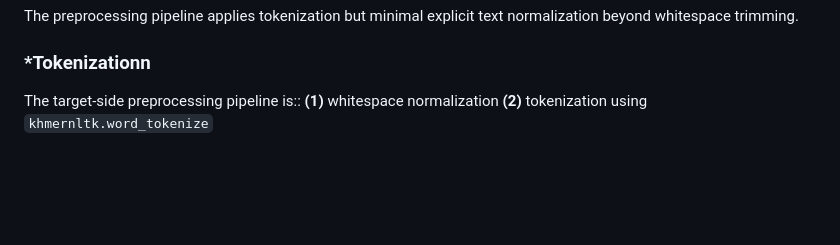
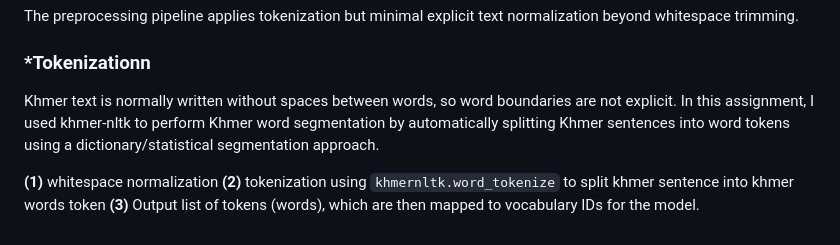
Before and after one commit to Vibolrottanaseng/NLP-Assignment-2026, a Markdown page: A3_Make_Your_Own_Machine_Translation_Language/README.md, the part around the change. Drawn GitHub-style; blank space fills up the shorter version.

Commit message:
update figure and readme

```diff
--- a/A3_Make_Your_Own_Machine_Translation_Language/README.md
+++ b/A3_Make_Your_Own_Machine_Translation_Language/README.md
@@ -18,6 +18,8 @@ Dataset information:
 The preprocessing pipeline applies tokenization but minimal explicit text normalization beyond whitespace trimming.
 
 ### ***Tokenizationn**
-The target-side preprocessing pipeline is::
+Khmer text is normally written without spaces between words, so word boundaries are not explicit. In this assignment, I used khmer-nltk to perform Khmer word segmentation by automatically splitting Khmer sentences into word tokens using a dictionary/statistical segmentation approach.
+
 **(1)** whitespace normalization
-**(2)** tokenization using `khmernltk.word_tokenize`
+**(2)** tokenization using `khmernltk.word_tokenize` to split khmer sentence into khmer words token
+**(3)** Output list of tokens (words), which are then mapped to vocabulary IDs for the model.
```
Also changed, not shown: A3_Make_Your_Own_Machine_Translation_Language/figures/additive_att_demo.png (added), A3_Make_Your_Own_Machine_Translation_Language/figures/additive_attention_demo.png (deleted).
